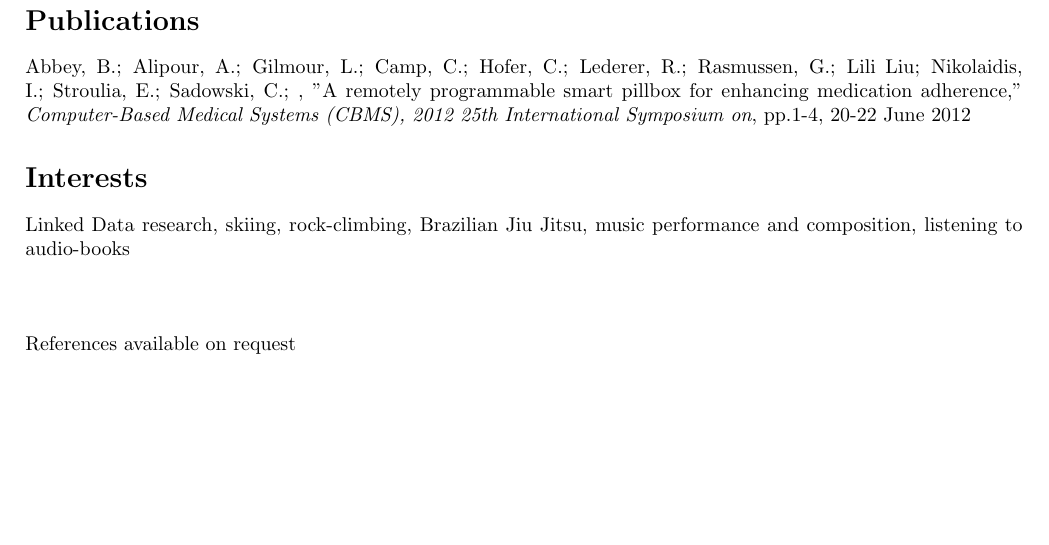
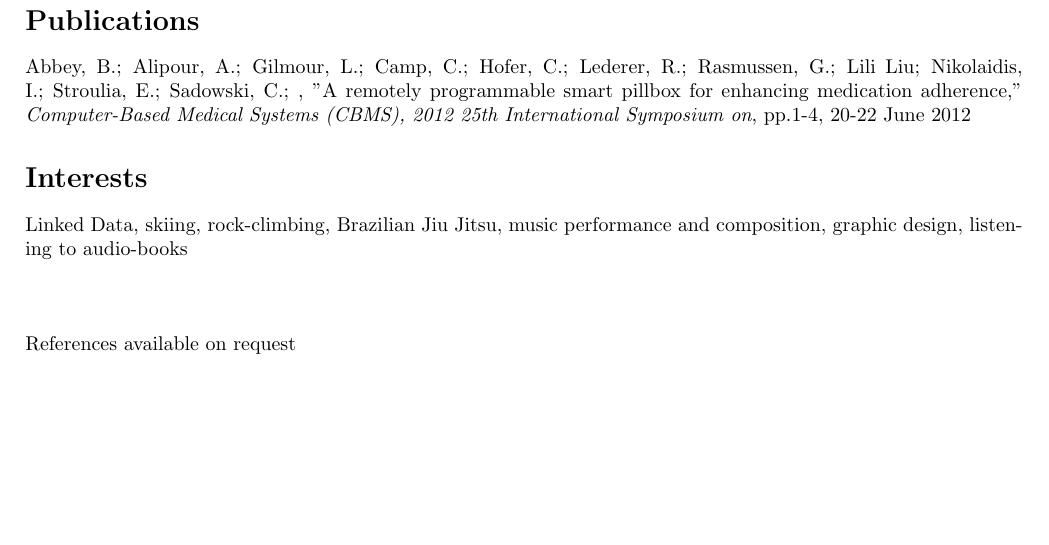
Before and after one commit to logangilmour/logangilmour.github.com, a LaTeX CV (resume.tex): part of page 2 of 2, cut so that both start at the same text. Compiled offline with pdfLaTeX.

Commit message:
Add graphic design to resume

```diff
--- a/resume.tex
+++ b/resume.tex
@@ -52,7 +52,7 @@ Built several web-pages using PHP on shared Apache hosting. Built two web-applic
 Abbey, B.; Alipour, A.; Gilmour, L.; Camp, C.; Hofer, C.; Lederer, R.; Rasmussen, G.; Lili Liu; Nikolaidis, I.; Stroulia, E.; Sadowski, C.; , "A remotely programmable smart pillbox for enhancing medication adherence," \emph{Computer-Based Medical Systems (CBMS), 2012 25th International Symposium on}, pp.1-4, 20-22 June 2012
 
 \section*{Interests}
-Linked Data research, skiing, rock-climbing, Brazilian Jiu Jitsu, music performance and composition, listening to audio-books\\ \\ \\
+Linked Data, skiing, rock-climbing, Brazilian Jiu Jitsu, music performance and composition, graphic design, listening to audio-books\\ \\ \\
 
 
 \noindent References available on request
```
